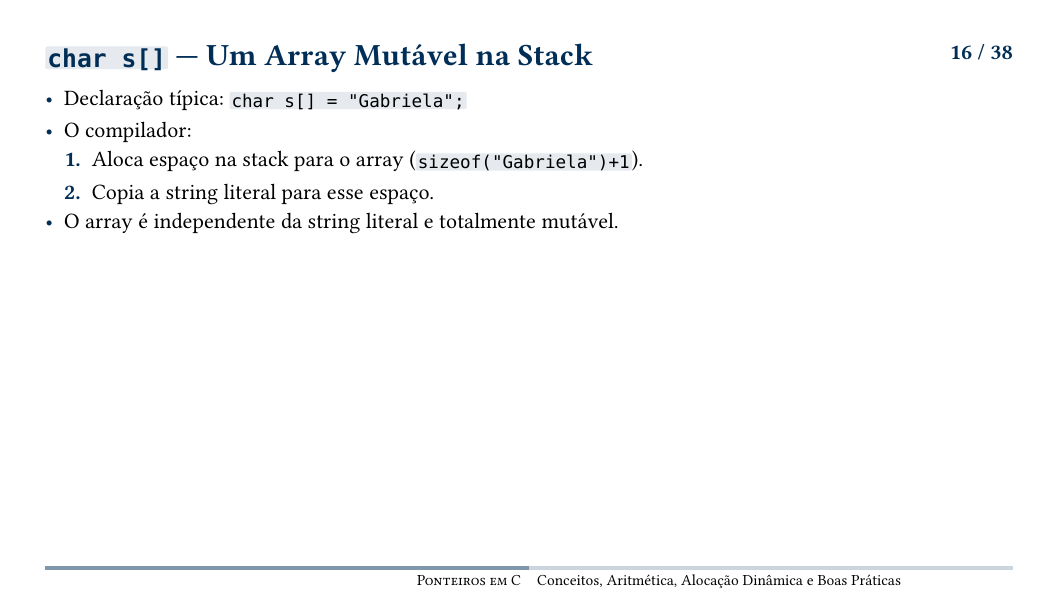
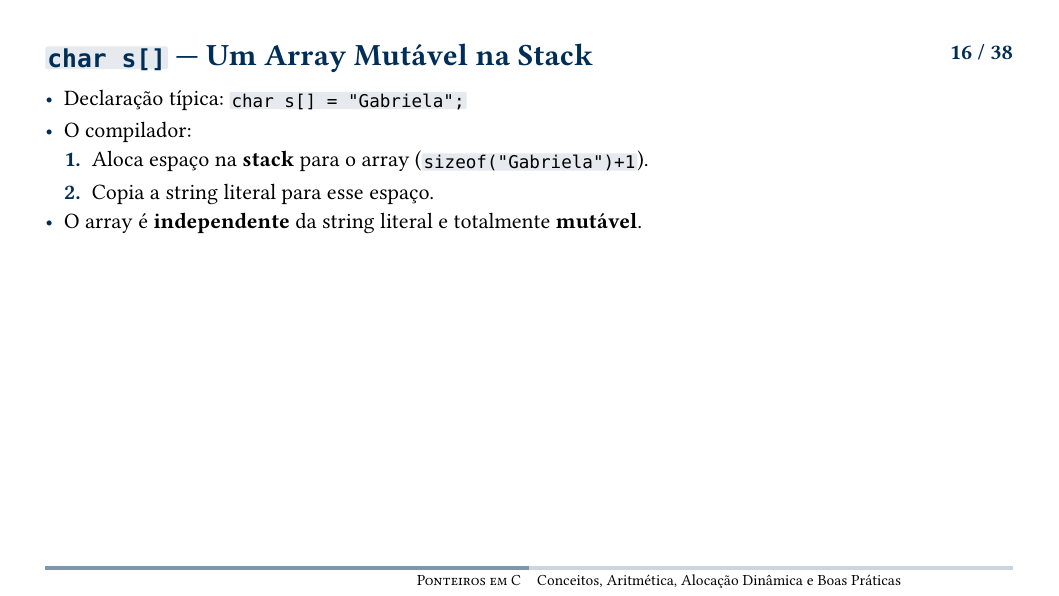
Before and after one commit to Lukinhasram/Ponteiros-C, a Typst document (apresentacao-ponteiros/ponteiros-c.typ): page 16 of 38. Compiled offline with Typst 0.15.

Commit message:
formatacao typst

````diff
--- a/apresentacao-ponteiros/ponteiros-c.typ
+++ b/apresentacao-ponteiros/ponteiros-c.typ
@@ -167,9 +167,9 @@
 
     - Declaração típica: `char s[] = "Gabriela";`
     - O compilador:
-      1. Aloca espaço na **stack** para o array (`sizeof("Gabriela")+1`).
+      1. Aloca espaço na *stack* para o array (`sizeof("Gabriela")+1`).
       2. Copia a string literal para esse espaço.
-    - O array é **independente** da string literal e totalmente **mutável**.
+    - O array é *independente* da string literal e totalmente *mutável*.
 
     #pagebreak()
 
@@ -199,14 +199,14 @@
     Tamanho de s[]: 9 bytes
     ```
 
-    - O `sizeof(s)` retorna o **tamanho do array** em memória (9 bytes = 8 caracteres + `\0`).
+    - O `sizeof(s)` retorna o *tamanho do array* em memória (9 bytes = 8 caracteres + `\0`).
 
   == `const char *s` — Ponteiro para String Literal Imutável
 
     - Declaração típica: `const char *s = "Gabriela";`
-    - A string literal é armazenada em uma **área somente leitura** do programa.
-    - A variável `s` é apenas um **ponteiro** na stack que aponta para essa área.
-    - Tentar modificar o conteúdo resulta em **erro de compilação** ou **segmentation fault**.
+    - A string literal é armazenada em uma *área somente leitura* do programa.
+    - A variável `s` é apenas um *ponteiro* na stack que aponta para essa área.
+    - Tentar modificar o conteúdo resulta em *erro de compilação* ou *segmentation fault*.
 
     ```c
     int main() {
@@ -230,8 +230,8 @@
     Tamanho do ponteiro s: 8 bytes
     ```
 
-    - O `sizeof(s)` retorna apenas o **tamanho do ponteiro** (4 bytes em 32 bits, 8 bytes em 64 bits).
-    - O conteúdo da string literal é **imutável**.
+    - O `sizeof(s)` retorna apenas o *tamanho do ponteiro* (4 bytes em 32 bits, 8 bytes em 64 bits).
+    - O conteúdo da string literal é *imutável*.
 
 = Função swap com ponteiros.
 
````
